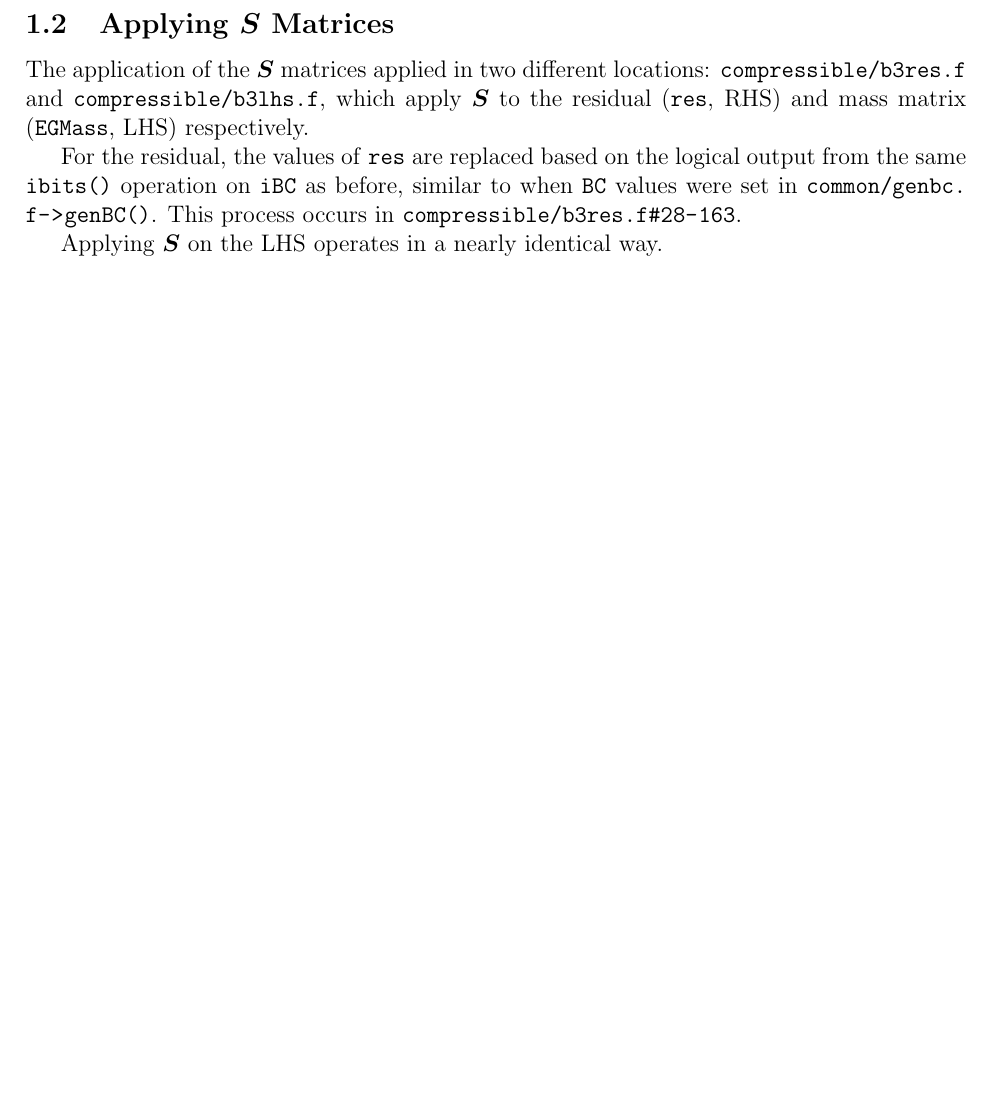
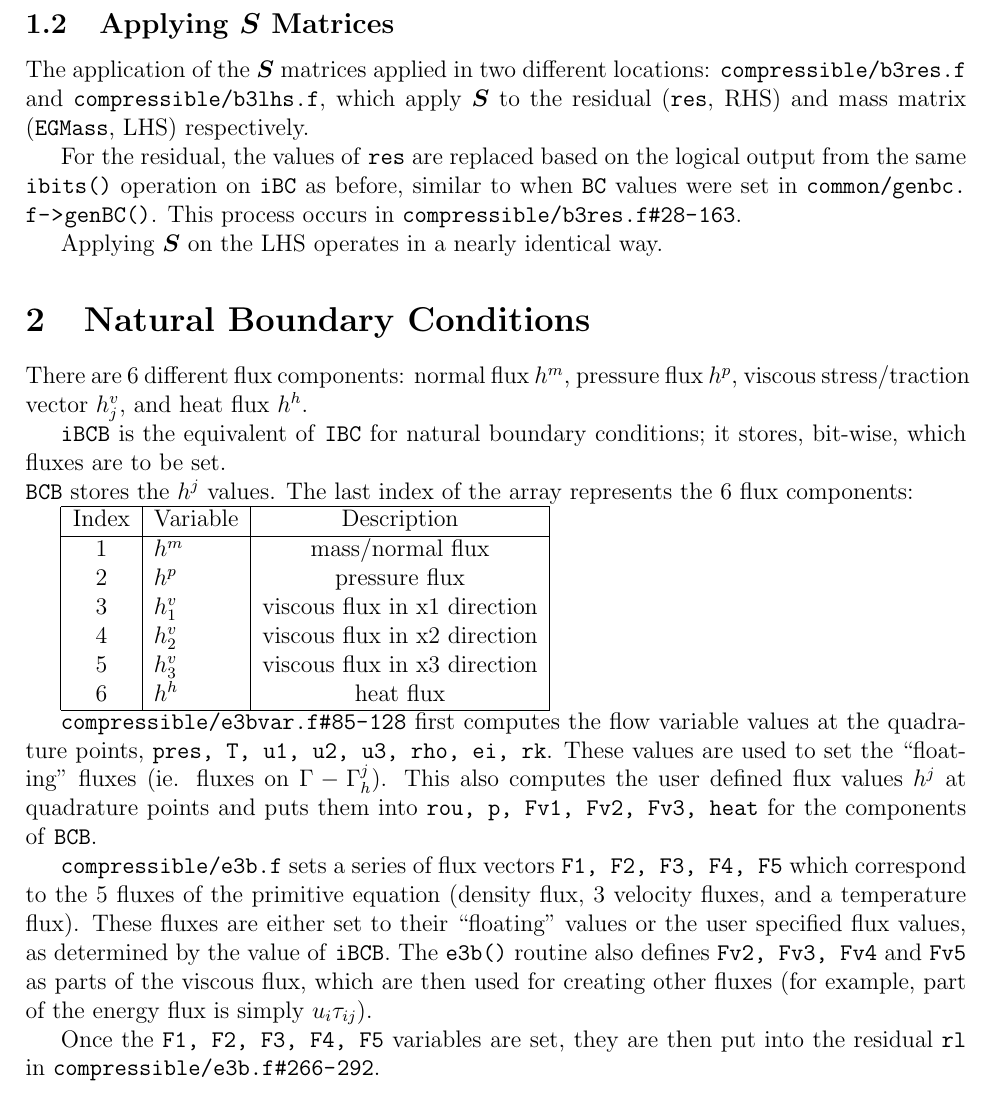
Before and after one commit to jrwrigh/phasta_notes, a LaTeX problem sheet (HW4/CFD_HW4.tex): part of page 2 of 2, cut so that both start at the same text, the shorter picture padded with empty space. Compiled offline with pdfLaTeX.

Commit message:
HW4: Add natural boundary conditions

```diff
--- a/HW4/CFD_HW4.tex
+++ b/HW4/CFD_HW4.tex
@@ -76,5 +76,32 @@ For the residual, the values of \ttt{res} are replaced based on the logical outp
 
 Applying \(\Sm\) on the LHS operates in a nearly identical way.
 
+\section{Natural Boundary Conditions}
+
+There are 6 different flux components: normal flux \(h^m\), pressure flux \(h^p\), viscous stress/traction vector \(h^v_j\), and heat flux \(h^h\).
+
+\ttt{iBCB} is the equivalent of \ttt{IBC} for natural boundary conditions; it stores, bit-wise, which fluxes are to be set. \\
+\ttt{BCB} stores the \(h^j\) values. The last index of the array represents the 6 flux components:
+
+\begin{tabular} { |c|l|c|}
+    \hline
+    Index & Variable & Description \\
+    \hline
+    1 & \(h^m\) & mass/normal flux \\
+    2 & \(h^p\) & pressure flux \\
+    3 & \(h^v_1\) & viscous flux in x1 direction\\
+    4 & \(h^v_2\) & viscous flux in x2 direction\\
+    5 & \(h^v_3\) & viscous flux in x3 direction\\
+    6 & \(h^h\) & heat flux \\
+    \hline
+
+\end{tabular}
+
+\path{compressible/e3bvar.f#85-128} first computes the flow variable values at the quadrature points, \ttt{pres, T, u1, u2, u3, rho, ei, rk}. These values are used to set the ``floating'' fluxes (ie. fluxes on \(\Gamma-\Gamma_h^j\)). This also computes the user defined flux values \(h^j\) at quadrature points and puts them into \ttt{rou, p, Fv1, Fv2, Fv3, heat} for the components of \ttt{BCB}.
+
+\path{compressible/e3b.f} sets a series of flux vectors \ttt{F1, F2, F3, F4, F5} which correspond to the 5 fluxes of the primitive equation (density flux, 3 velocity fluxes, and a temperature flux). These fluxes are either set to their ``floating'' values or the user specified flux values, as determined by the value of \ttt{iBCB}. The \ttt{e3b()} routine also defines \ttt{Fv2, Fv3, Fv4} and \ttt{Fv5} as parts of the viscous flux, which are then used for creating other fluxes (for example, part of the energy flux is simply \(u_i \tau_{ij}\)).
+
+Once the \ttt{F1, F2, F3, F4, F5} variables are set, they are then put into the residual \ttt{rl} in \path{compressible/e3b.f#266-292}.
+
 
 \end{document}
```
Also changed, not shown: HW4/CFD_HW4.pdf, 1 other file.
